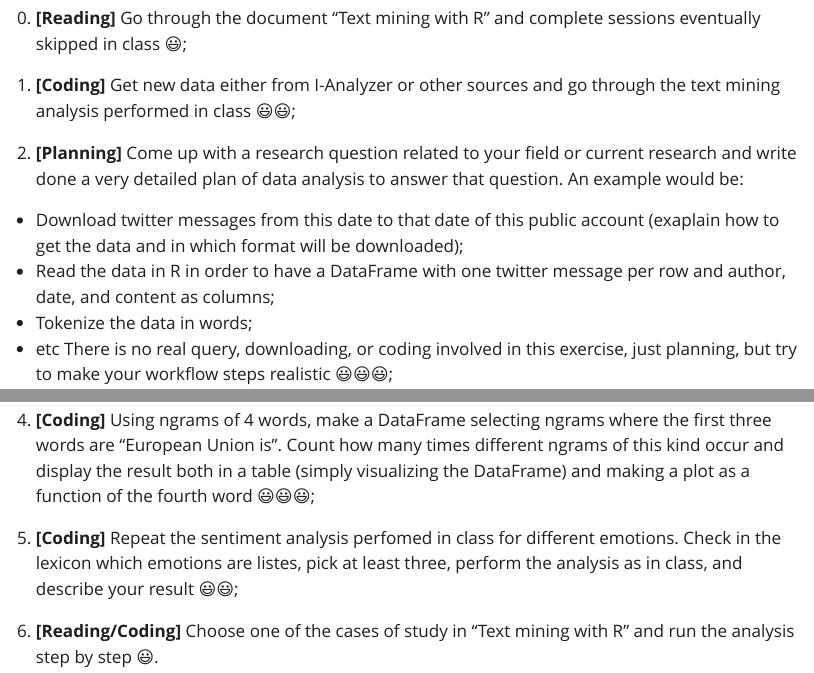
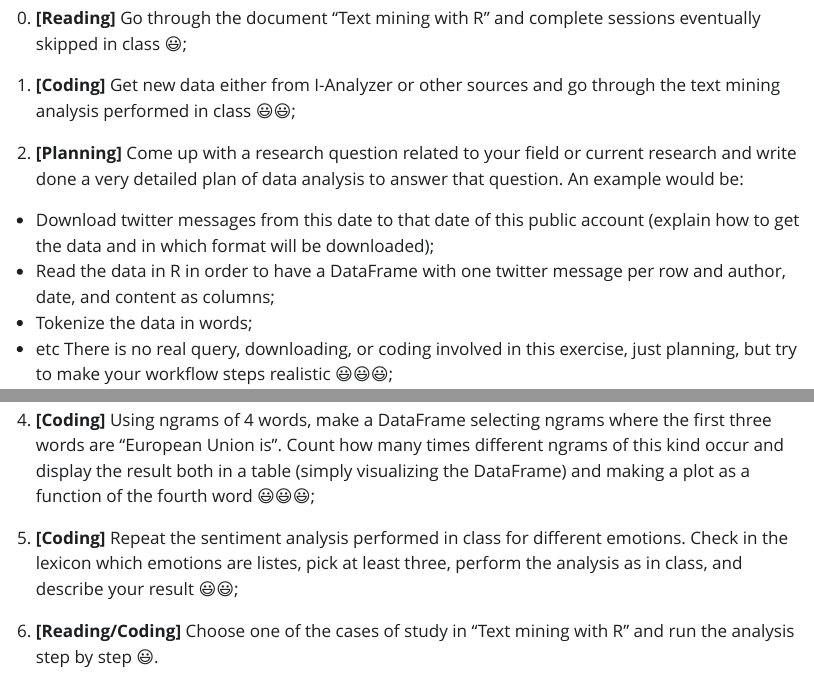
Before and after one commit to UtrechtUniversity/workshop-text-mining-rsa, a Quarto document (book/text_mining_with_R_homeworks.qmd): the page in a window 1100 px wide, from 80 px down, and a second part further down, joined at a grey line. The pictures show the output file book/text_mining_with_R_homeworks.html that the author committed with the source, opened offline; Quarto's library style sheets are replaced by a plain one without menus.

Commit message:
typos in homework corrected

```diff
--- a/book/text_mining_with_R_homeworks.qmd
+++ b/book/text_mining_with_R_homeworks.qmd
@@ -10,7 +10,7 @@
 
 2.  **\[Planning\]** Come up with a research question related to your field or current research and write done a very detailed plan of data analysis to answer that question. An example would be:
 
--   Download twitter messages from this date to that date of this public account (exaplain how to get the data and in which format will be downloaded);
+-   Download twitter messages from this date to that date of this public account (explain how to get the data and in which format will be downloaded);
 -   Read the data in R in order to have a DataFrame with one twitter message per row and author, date, and content as columns;
 -   Tokenize the data in words;
 -   etc There is no real query, downloading, or coding involved in this exercise, just planning, but try to make your workflow steps realistic 😃😃😃;
@@ -19,6 +19,6 @@
 
 4.  **\[Coding\]** Using ngrams of 4 words, make a DataFrame selecting ngrams where the first three words are "European Union is". Count how many times different ngrams of this kind occur and display the result both in a table (simply visualizing the DataFrame) and making a plot as a function of the fourth word 😃😃😃;
 
-5.  **\[Coding\]** Repeat the sentiment analysis perfomed in class for different emotions. Check in the lexicon which emotions are listes, pick at least three, perform the analysis as in class, and describe your result 😃😃;
+5.  **\[Coding\]** Repeat the sentiment analysis performed in class for different emotions. Check in the lexicon which emotions are listes, pick at least three, perform the analysis as in class, and describe your result 😃😃;
 
 6.  **\[Reading/Coding\]** Choose one of the cases of study in "Text mining with R" and run the analysis step by step 😃.
```
Also changed, not shown: book/text_mining_with_R_homeworks.html.
